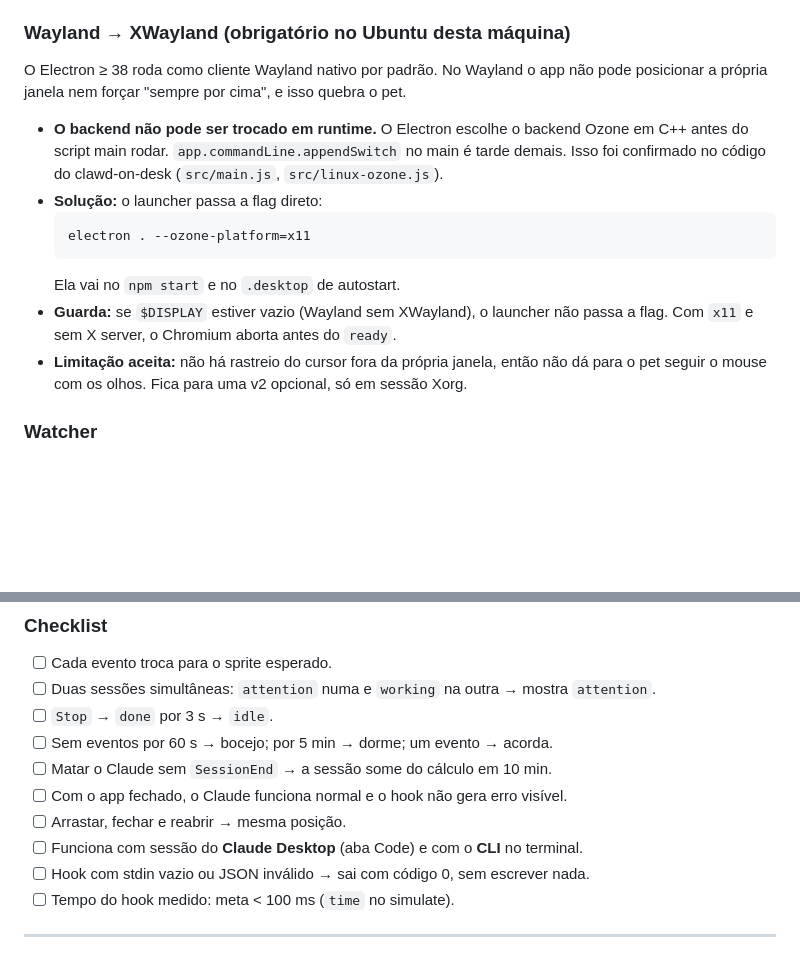
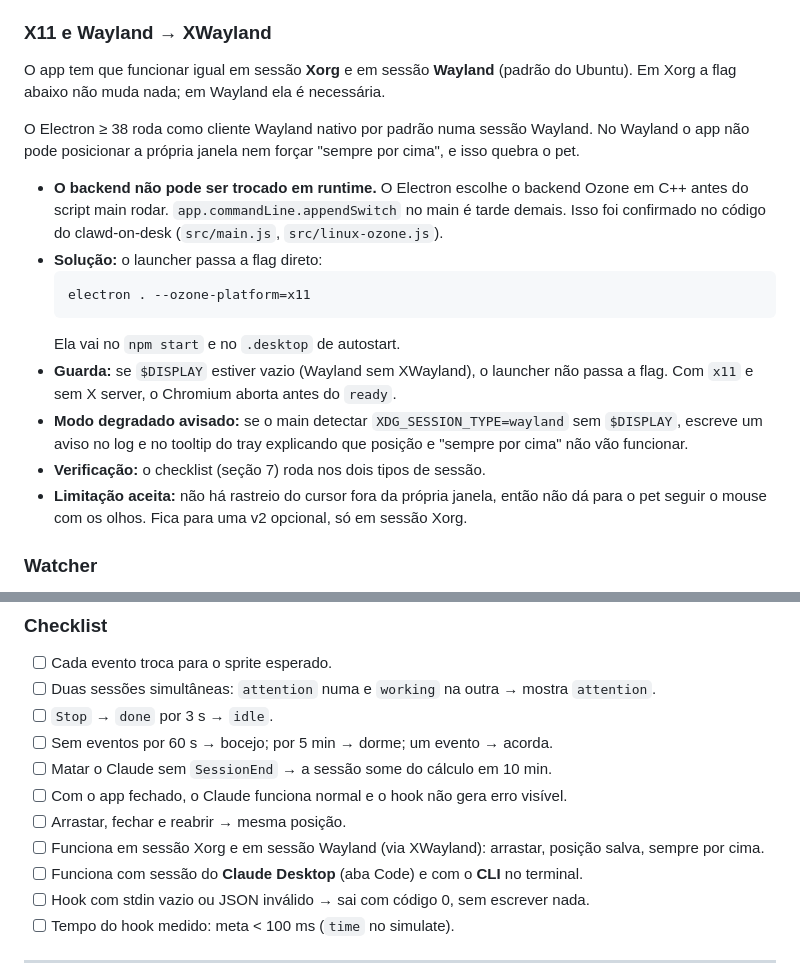
Before and after one commit to VictorAndreon/Clawd-mini, a Markdown page: SPEC.md, 2 parts joined by grey strips. Drawn GitHub-style; blank space fills up the shorter version.

Commit message:
docs: compatibilidade Xorg/Wayland na spec e no plano
Co-Authored-By: Claude Opus 5.5 <noreply@anthropic.com>

````diff
--- a/SPEC.md
+++ b/SPEC.md
@@ -154,9 +154,11 @@ Opções do `BrowserWindow`:
 - **Arrastar:** manual, via `mousedown`/`mousemove` → IPC → `win.setPosition`, mostrando o sprite `drag` (detalhes na seção 5). Clique-duplo e clique-direito ficam desligados na v1.
 - **Posição:** salva em `~/.clawd-mini/prefs.json` ao soltar o arraste e restaurada ao abrir. Se a posição salva cair fora de qualquer tela (monitor desconectado), volta para o canto inferior direito da tela principal.
 
-### Wayland → XWayland (obrigatório no Ubuntu desta máquina)
+### X11 e Wayland → XWayland
 
-O Electron ≥ 38 roda como cliente Wayland nativo por padrão. No Wayland o app não pode posicionar a própria janela nem forçar "sempre por cima", e isso quebra o pet.
+O app tem que funcionar igual em sessão **Xorg** e em sessão **Wayland** (padrão do Ubuntu). Em Xorg a flag abaixo não muda nada; em Wayland ela é necessária.
+
+O Electron ≥ 38 roda como cliente Wayland nativo por padrão numa sessão Wayland. No Wayland o app não pode posicionar a própria janela nem forçar "sempre por cima", e isso quebra o pet.
 
 - **O backend não pode ser trocado em runtime.** O Electron escolhe o backend Ozone em C++ antes do script main rodar. `app.commandLine.appendSwitch` no main é tarde demais. Isso foi confirmado no código do clawd-on-desk (`src/main.js`, `src/linux-ozone.js`).
 - **Solução:** o launcher passa a flag direto:
@@ -165,6 +167,8 @@ O Electron ≥ 38 roda como cliente Wayland nativo por padrão. No Wayland o app
   ```
   Ela vai no `npm start` e no `.desktop` de autostart.
 - **Guarda:** se `$DISPLAY` estiver vazio (Wayland sem XWayland), o launcher não passa a flag. Com `x11` e sem X server, o Chromium aborta antes do `ready`.
+- **Modo degradado avisado:** se o main detectar `XDG_SESSION_TYPE=wayland` sem `$DISPLAY`, escreve um aviso no log e no tooltip do tray explicando que posição e "sempre por cima" não vão funcionar.
+- **Verificação:** o checklist (seção 7) roda nos dois tipos de sessão.
 - **Limitação aceita:** não há rastreio do cursor fora da própria janela, então não dá para o pet seguir o mouse com os olhos. Fica para uma v2 opcional, só em sessão Xorg.
 
 ### Watcher
@@ -389,6 +393,7 @@ O script faz o `echo` de payloads JSON falsos para o `hook.js`, percorrendo todo
 - [ ] Matar o Claude sem `SessionEnd` → a sessão some do cálculo em 10 min.
 - [ ] Com o app fechado, o Claude funciona normal e o hook não gera erro visível.
 - [ ] Arrastar, fechar e reabrir → mesma posição.
+- [ ] Funciona em sessão Xorg e em sessão Wayland (via XWayland): arrastar, posição salva, sempre por cima.
 - [ ] Funciona com sessão do **Claude Desktop** (aba Code) e com o **CLI** no terminal.
 - [ ] Hook com stdin vazio ou JSON inválido → sai com código 0, sem escrever nada.
 - [ ] Tempo do hook medido: meta < 100 ms (`time` no simulate).
````
Also changed, not shown: 1 other file.
